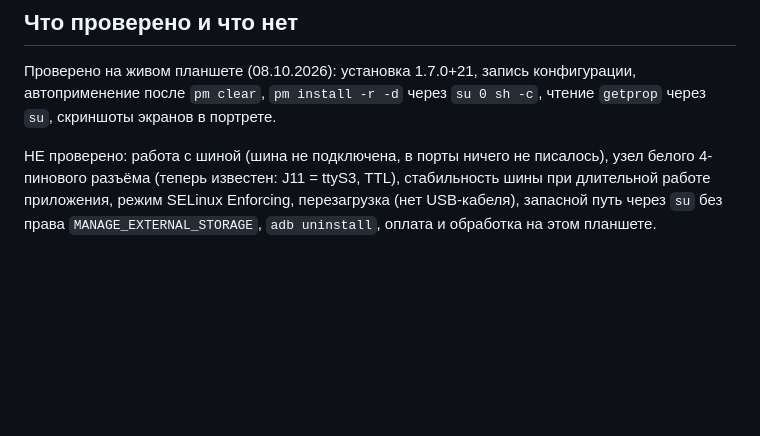
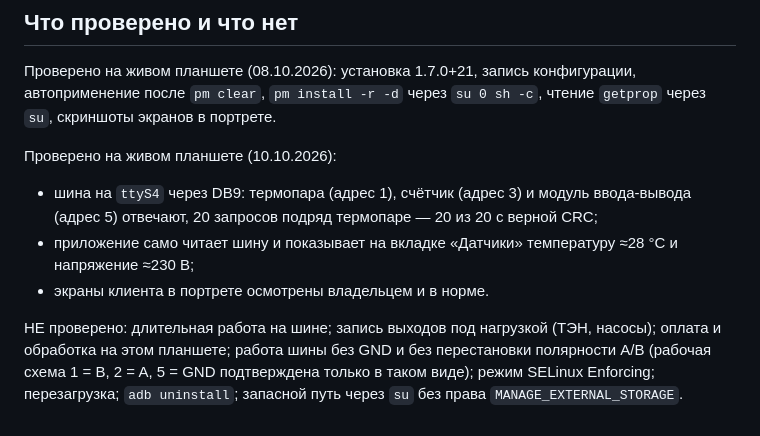
Before and after one commit to satsi20-lang/CarFog, a Markdown page: docs/hardware.md, the part around the change. Drawn GitHub-style; blank space fills up the shorter version.

```diff
--- a/docs/hardware.md
+++ b/docs/hardware.md
@@ -133,8 +133,16 @@ uid снова `allow`, даже после `appops reset`. Поэтому за
 конфигурации, автоприменение после `pm clear`, `pm install -r -d` через
 `su 0 sh -c`, чтение `getprop` через `su`, скриншоты экранов в портрете.
 
-НЕ проверено: работа с шиной (шина не подключена, в порты ничего не
-писалось), узел белого 4-пинового разъёма (теперь известен: J11 = ttyS3, TTL), стабильность шины при длительной работе приложения, режим SELinux Enforcing,
-перезагрузка (нет USB-кабеля), запасной путь через `su` без права
-`MANAGE_EXTERNAL_STORAGE`, `adb uninstall`, оплата и обработка на этом
-планшете.
+Проверено на живом планшете (10.10.2026):
+* шина на `ttyS4` через DB9: термопара (адрес 1), счётчик (адрес 3) и модуль
+  ввода-вывода (адрес 5) отвечают, 20 запросов подряд термопаре — 20 из 20 с
+  верной CRC;
+* приложение само читает шину и показывает на вкладке «Датчики» температуру
+  ≈28 °C и напряжение ≈230 В;
+* экраны клиента в портрете осмотрены владельцем и в норме.
+
+НЕ проверено: длительная работа на шине; запись выходов под нагрузкой (ТЭН,
+насосы); оплата и обработка на этом планшете; работа шины без GND и без
+перестановки полярности A/B (рабочая схема 1 = B, 2 = A, 5 = GND подтверждена
+только в таком виде); режим SELinux Enforcing; перезагрузка; `adb uninstall`;
+запасной путь через `su` без права `MANAGE_EXTERNAL_STORAGE`.
```
Also changed, not shown: docs/r2_followups.md (+7 -0 lines).
